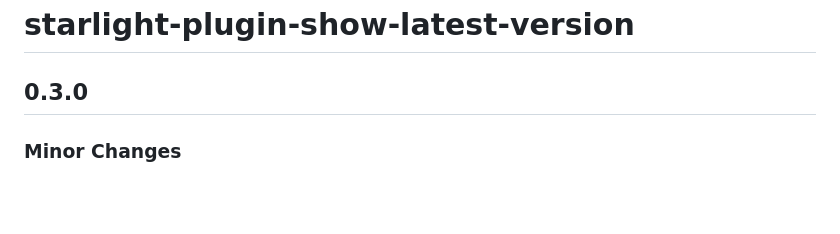
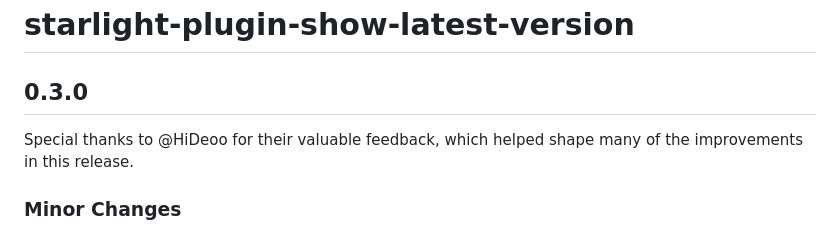
Before and after one commit to trueberryless-org/starlight-plugin-show-latest-version, a Markdown page: packages/starlight-plugin-show-latest-version/CHANGELOG.md, the part around the change. Rendered like a GitHub page; blank space fills up the shorter version.

Commit message:
special thanks to @HiDeoo

```diff
--- a/packages/starlight-plugin-show-latest-version/CHANGELOG.md
+++ b/packages/starlight-plugin-show-latest-version/CHANGELOG.md
@@ -1,6 +1,8 @@
 # starlight-plugin-show-latest-version
 
 ## 0.3.0
+
+Special thanks to @HiDeoo for their valuable feedback, which helped shape many of the improvements in this release.
 
 ### Minor Changes
 
```
